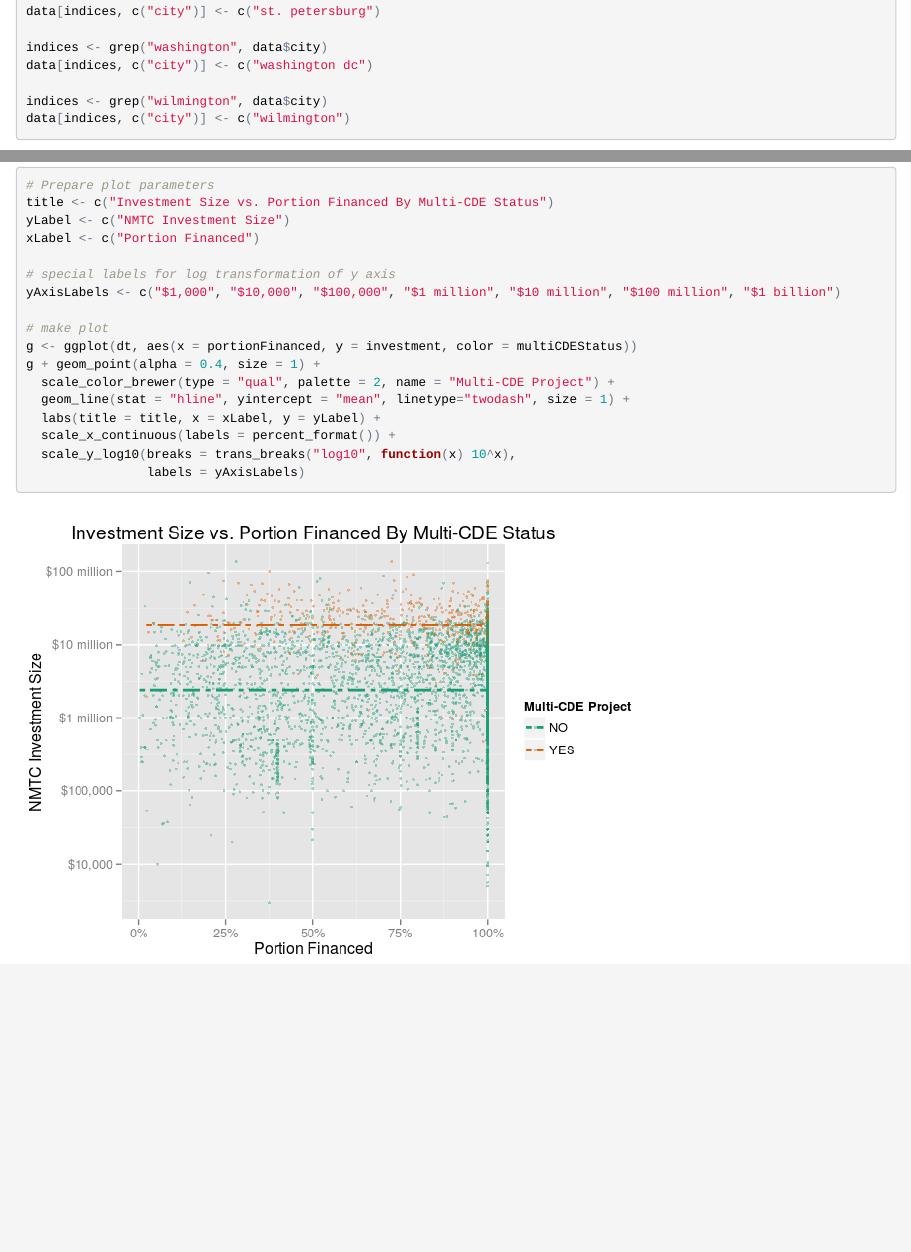
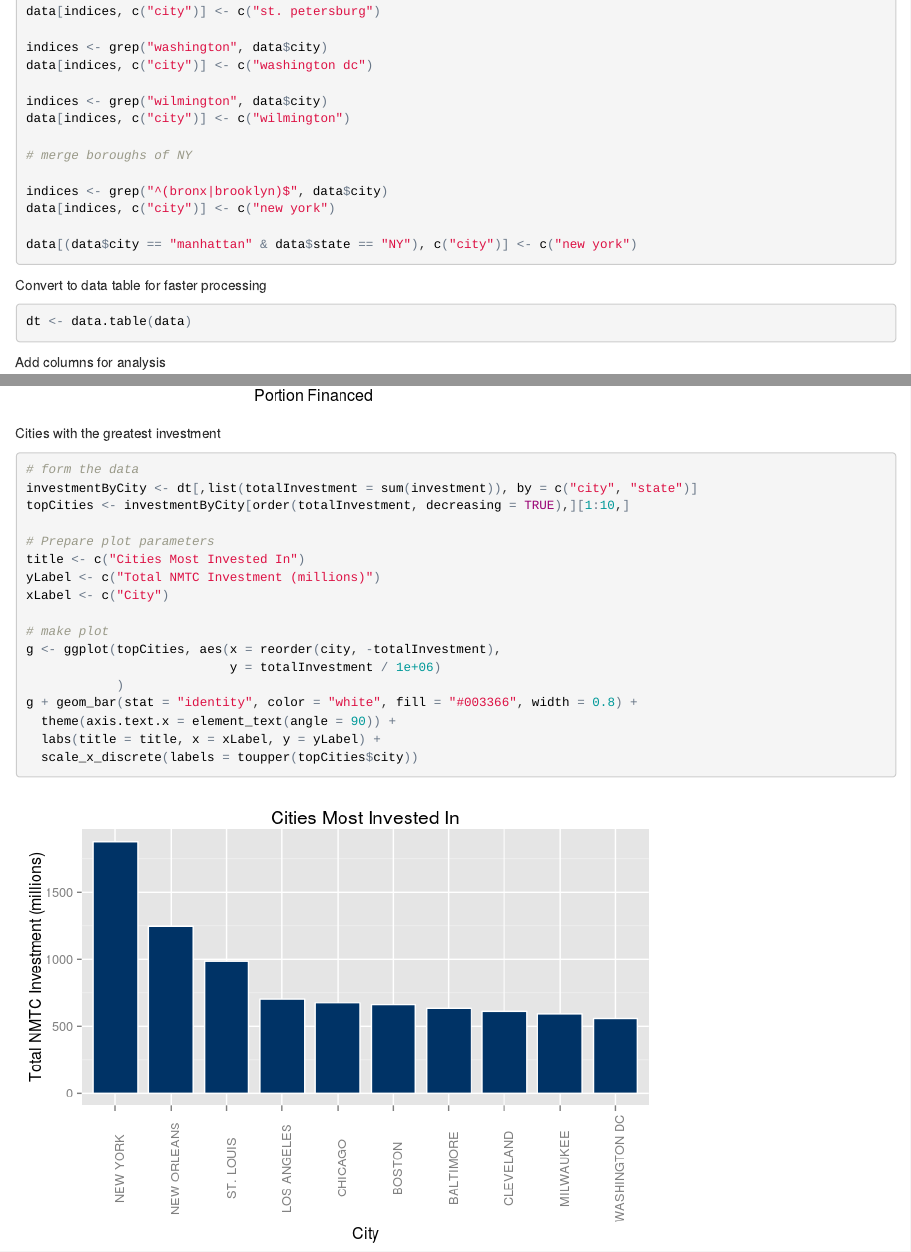
Before and after one commit to rashanjibowu/nmtcanalysis, an R Markdown document (nmtc_analysis.Rmd): the page in a window 1100 px wide, from 2010 px down, and a second part further down, joined at a grey line. The pictures show the output file nmtc_analysis.html that the author committed with the source, opened offline.

Commit message:
Analysis of cities attracting the most NMTC investment

````diff
--- a/nmtc_analysis.Rmd
+++ b/nmtc_analysis.Rmd
@@ -131,6 +131,13 @@ data[indices, c("city")] <- c("washington dc")
 
 indices <- grep("wilmington", data$city)
 data[indices, c("city")] <- c("wilmington")
+
+# merge boroughs of NY
+
+indices <- grep("^(bronx|brooklyn)$", data$city)
+data[indices, c("city")] <- c("new york")
+
+data[(data$city == "manhattan" & data$state == "NY"), c("city")] <- c("new york")
 
 ```
 
@@ -301,3 +308,27 @@ g + geom_point(alpha = 0.4, size = 1) +
                 labels = yAxisLabels)
 
 ```
+
+Cities with the greatest investment
+
+``` {r cities with greatest investment}
+
+# form the data
+investmentByCity <- dt[,list(totalInvestment = sum(investment)), by = c("city", "state")]
+topCities <- investmentByCity[order(totalInvestment, decreasing = TRUE),][1:10,]
+
+# Prepare plot parameters
+title <- c("Cities Most Invested In")
+yLabel <- c("Total NMTC Investment (millions)")
+xLabel <- c("City")
+
+# make plot
+g <- ggplot(topCities, aes(x = reorder(city, -totalInvestment),
+                           y = totalInvestment / 1e+06)
+            )
+g + geom_bar(stat = "identity", color = "white", fill = "#003366", width = 0.8) +
+  theme(axis.text.x = element_text(angle = 90)) +
+  labs(title = title, x = xLabel, y = yLabel) +
+  scale_x_discrete(labels = toupper(topCities$city))
+
+```
````
Also changed, not shown: nmtc_analysis.html, nmtc_analysis.md, nmtc_analysis_files/figure-html/cities with greatest investment-1.png (added).
